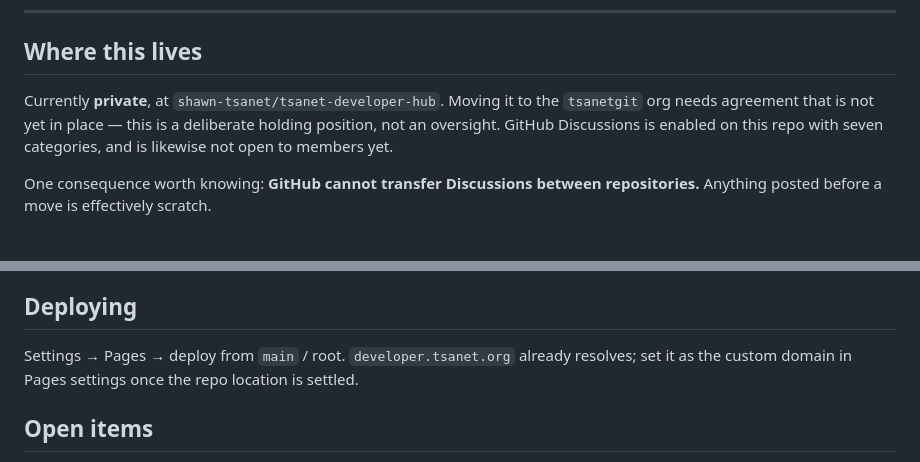
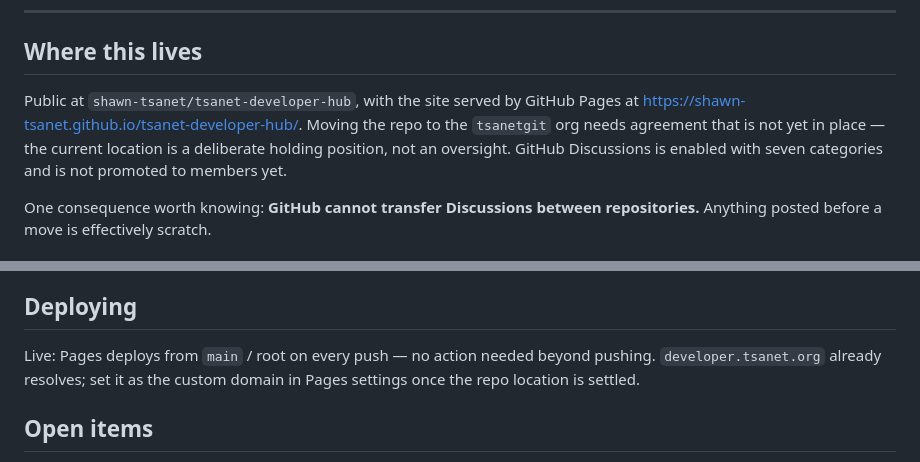
Before and after one commit to shawn-tsanet/tsanet-developer-hub, a Markdown page: README.md, 2 parts joined by grey strips. GitHub-like rendering.

Commit message:
README: the repo is public and Pages is live
Co-Authored-By: Claude Opus 5 <noreply@anthropic.com>

```diff
--- a/README.md
+++ b/README.md
@@ -8,7 +8,7 @@ No build step, no framework, no dependencies. Plain HTML and CSS, deployable as-
 
 ## Where this lives
 
-Currently **private**, at `shawn-tsanet/tsanet-developer-hub`. Moving it to the `tsanetgit` org needs agreement that is not yet in place — this is a deliberate holding position, not an oversight. GitHub Discussions is enabled on this repo with seven categories, and is likewise not open to members yet.
+Public at `shawn-tsanet/tsanet-developer-hub`, with the site served by GitHub Pages at <https://shawn-tsanet.github.io/tsanet-developer-hub/>. Moving the repo to the `tsanetgit` org needs agreement that is not yet in place — the current location is a deliberate holding position, not an oversight. GitHub Discussions is enabled with seven categories and is not promoted to members yet.
 
 One consequence worth knowing: **GitHub cannot transfer Discussions between repositories.** Anything posted before a move is effectively scratch.
 
@@ -106,7 +106,7 @@ Visual inspection is not sufficient — this check found four defects on pages t
 
 ## Deploying
 
-Settings → Pages → deploy from `main` / root. `developer.tsanet.org` already resolves; set it as the custom domain in Pages settings once the repo location is settled.
+Live: Pages deploys from `main` / root on every push — no action needed beyond pushing. `developer.tsanet.org` already resolves; set it as the custom domain in Pages settings once the repo location is settled.
 
 ## Open items
 
```
